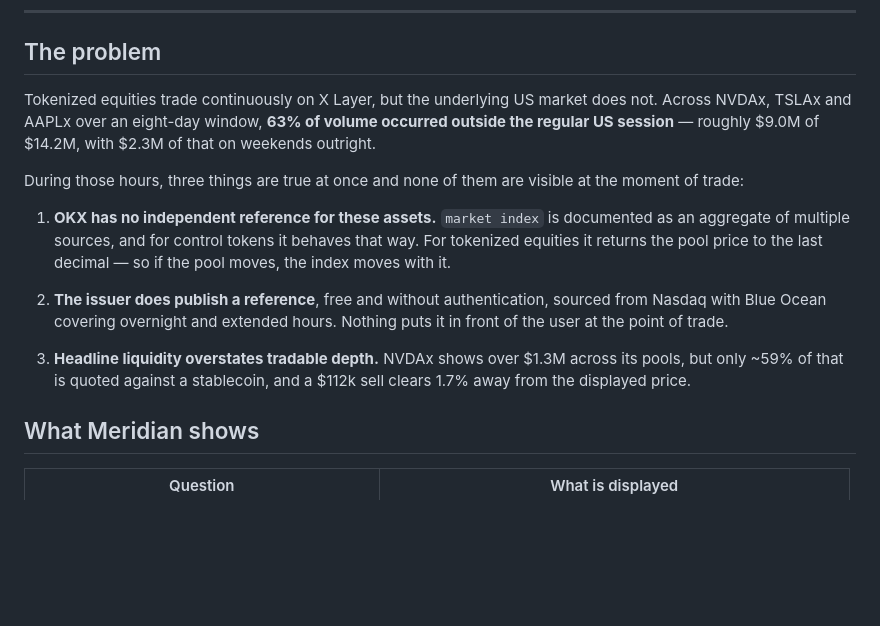
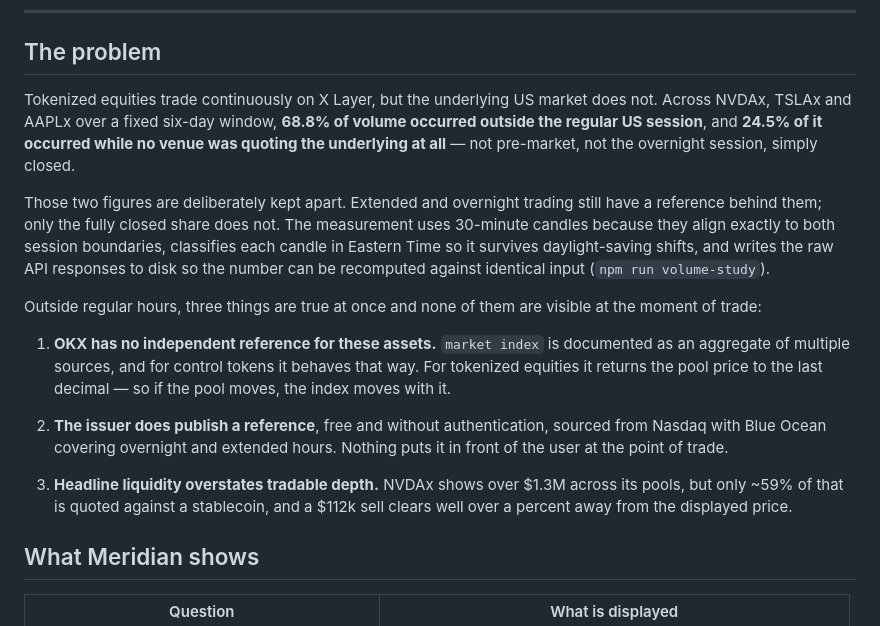
Before and after one commit to karagozemin/Meridian, a Markdown page: README.md, the part around the change. GitHub-like rendering; blank space fills up the shorter version.

Commit message:
Correct the volume claim in the README and separate it from the reference claim
The eight-day 63% figure came from hourly candles that straddle the session open. The
session-aligned measurement puts it at 68.8%, and more usefully splits out the 24.5%
that trades while no venue quotes the underlying at all.

Those two numbers are now stated separately. Extended and overnight trading have a
reference behind them, so folding them into a single 'no reference' figure overstated
the case by nearly three times.

Co-authored-by: Cursor <cursoragent@cursor.com>

```diff
--- a/README.md
+++ b/README.md
@@ -13,11 +13,18 @@ labels every number with where it came from and how old it is.
 ## The problem
 
 Tokenized equities trade continuously on X Layer, but the underlying US market does not.
-Across NVDAx, TSLAx and AAPLx over an eight-day window, **63% of volume occurred outside
-the regular US session** — roughly $9.0M of $14.2M, with $2.3M of that on weekends
-outright.
+Across NVDAx, TSLAx and AAPLx over a fixed six-day window, **68.8% of volume occurred
+outside the regular US session**, and **24.5% of it occurred while no venue was quoting
+the underlying at all** — not pre-market, not the overnight session, simply closed.
 
-During those hours, three things are true at once and none of them are visible at the
+Those two figures are deliberately kept apart. Extended and overnight trading still have a
+reference behind them; only the fully closed share does not. The measurement uses
+30-minute candles because they align exactly to both session boundaries, classifies each
+candle in Eastern Time so it survives daylight-saving shifts, and writes the raw API
+responses to disk so the number can be recomputed against identical input
+(`npm run volume-study`).
+
+Outside regular hours, three things are true at once and none of them are visible at the
 moment of trade:
 
 1. **OKX has no independent reference for these assets.** `market index` is documented as
@@ -31,7 +38,7 @@ moment of trade:
 
 3. **Headline liquidity overstates tradable depth.** NVDAx shows over $1.3M across its
    pools, but only ~59% of that is quoted against a stablecoin, and a $112k sell clears
-   1.7% away from the displayed price.
+   well over a percent away from the displayed price.
 
 ## What Meridian shows
 
```
